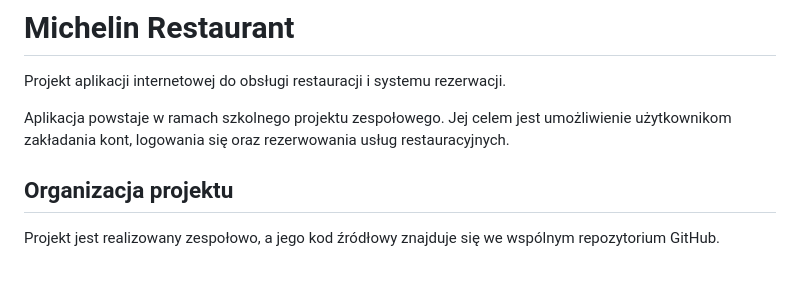
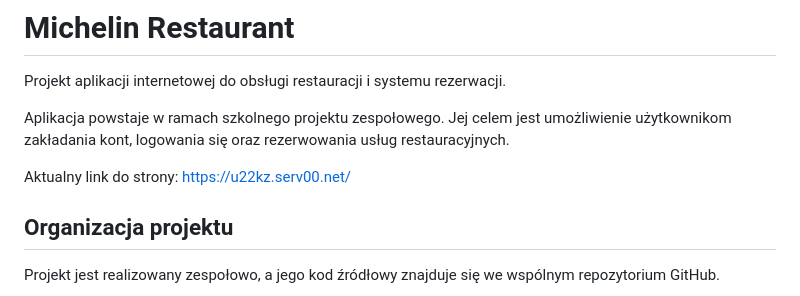
Before and after one commit to u22kz/git-vscode-Michellin_restaurant_project, a Markdown page: README.md, the part around the change. Rendered like a GitHub page; blank space fills up the shorter version.

Commit message:
Update README z linkiem do strpny
Added current link to the project website.

```diff
--- a/README.md
+++ b/README.md
@@ -3,6 +3,8 @@
 Projekt aplikacji internetowej do obsługi restauracji i systemu rezerwacji.
 
 Aplikacja powstaje w ramach szkolnego projektu zespołowego. Jej celem jest umożliwienie użytkownikom zakładania kont, logowania się oraz rezerwowania usług restauracyjnych.
+
+Aktualny link do strony: https://u22kz.serv00.net/
 
 ## Organizacja projektu
 
```
